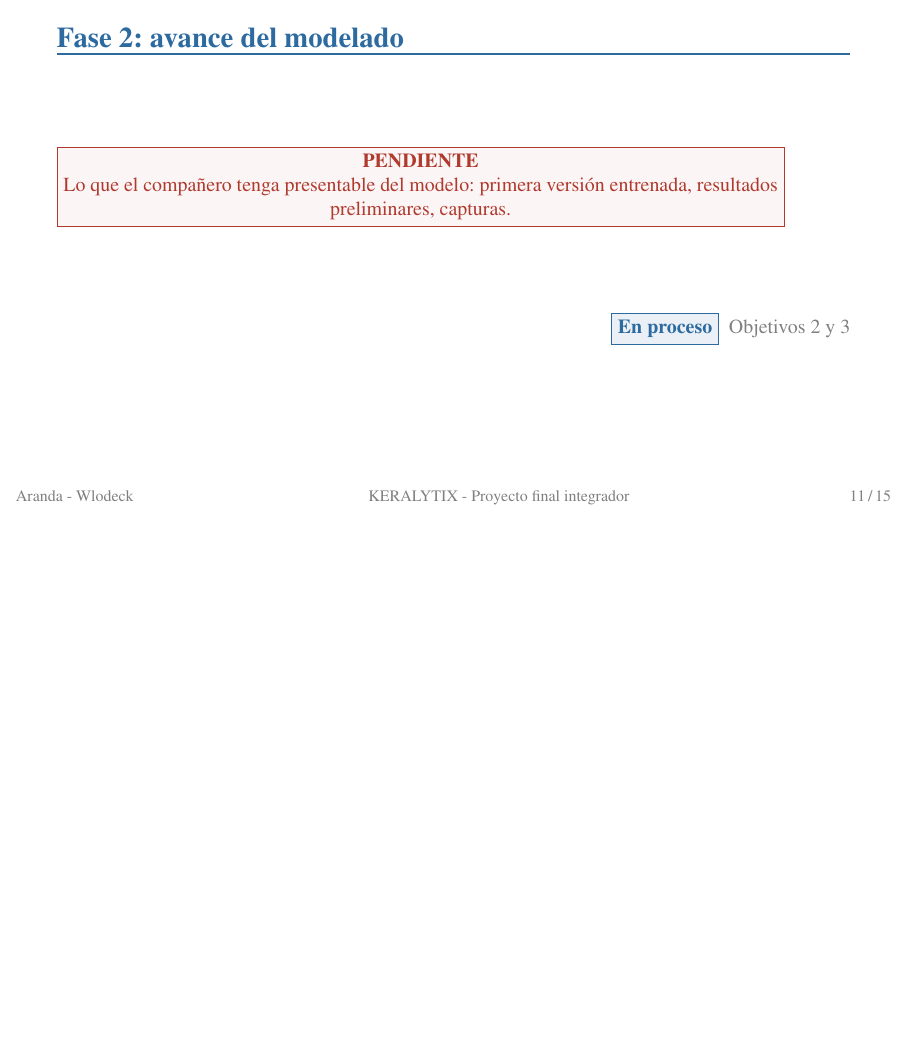
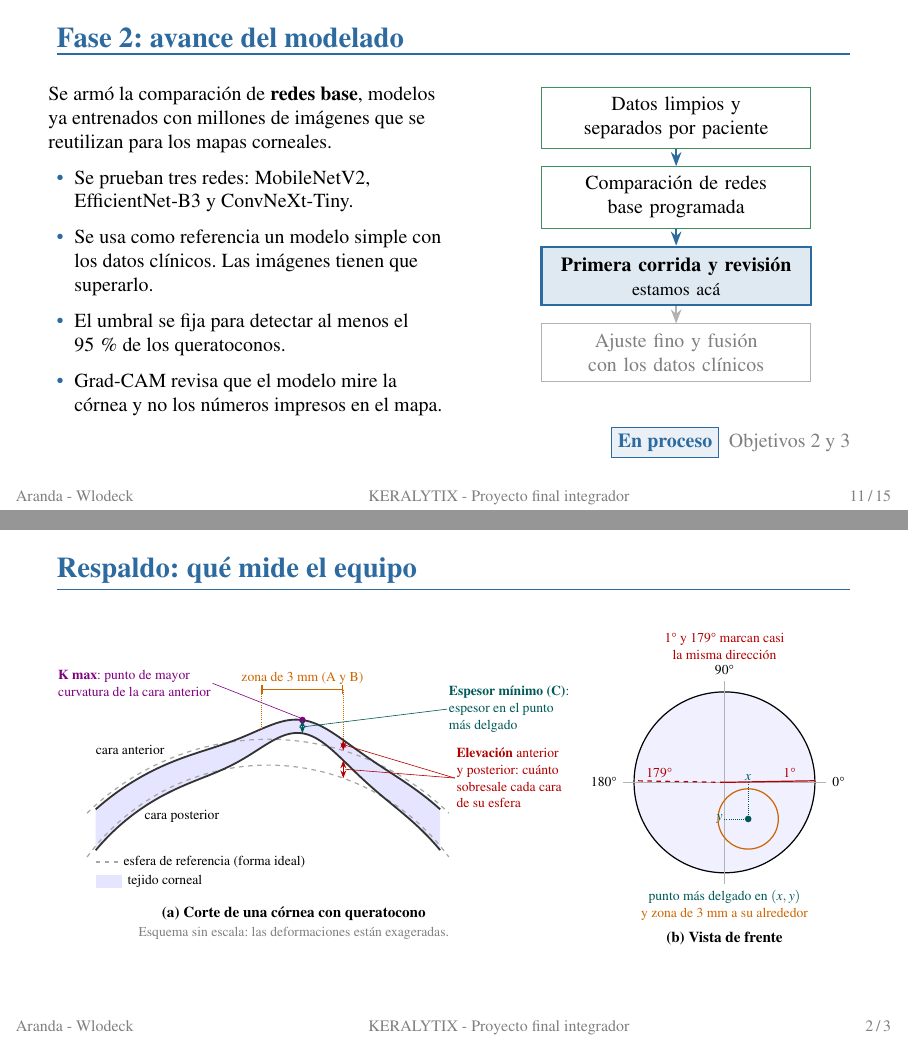
Before and after one commit to BrianAranda/Queratocono, LaTeX slides (4. Presentacion/main.tex, which reads 4. Presentacion/preambulo.tex, 4. Presentacion/secciones/02_resultados.tex, 4. Presentacion/secciones/03_cierre.tex): page 11 of 17 before the commit and pages 11 and 17 of 18 after it, the two joined at a grey line, the shorter picture padded with empty space. Compiled offline with pdfLaTeX.

Commit message:
Avances en la presentación

```diff
--- a/4. Presentacion/preambulo.tex
+++ b/4. Presentacion/preambulo.tex
@@ -11,6 +11,7 @@
 \usepackage{tabularray}
 \usepackage{tikz}
 \usetikzlibrary{positioning, fit, backgrounds, calc, arrows.meta, babel}
+\usepackage{setspace}               % lo usa el esquema de parámetros corneales del informe
 \usepackage{appendixnumberbeamer}   % las diapositivas de respaldo no suman al total
 \graphicspath{{img/}}
 
--- a/4. Presentacion/secciones/02_resultados.tex
+++ b/4. Presentacion/secciones/02_resultados.tex
@@ -138,7 +138,30 @@
 % 10. Fase 2: avance del modelado
 % ===============================================================
 \begin{frame}{Fase 2: avance del modelado}
-    \pendiente{Lo que el compañero tenga presentable del modelo: primera versión entrenada, resultados preliminares, capturas.}
+    \begin{columns}[T]
+        \begin{column}{0.5\textwidth}
+            \small
+            Se armó la comparación de \textbf{redes base}, modelos ya entrenados con millones de imágenes que se reutilizan para los mapas corneales.
+            \begin{itemize}
+                \item Se prueban tres redes: MobileNetV2, EfficientNet-B3 y ConvNeXt-Tiny.
+                \item Se usa como referencia un modelo simple con los datos clínicos. Las imágenes tienen que superarlo.
+                \item El umbral se fija para detectar al menos el 95\,\% de los queratoconos.
+                \item Grad-CAM revisa que el modelo mire la córnea y no los números impresos en el mapa.
+            \end{itemize}
+        \end{column}
+        \begin{column}{0.46\textwidth}
+            \centering
+            \begin{tikzpicture}[node distance=0.3cm]
+                \node[caja=4.4cm, draw=verde] (a) {Datos limpios y separados por paciente};
+                \node[caja=4.4cm, draw=verde, below=of a] (b) {Comparación de redes base programada};
+                \node[caja=4.4cm, fill=azul!15, very thick, below=of b] (c) {\textbf{Primera corrida y revisión}\\ \footnotesize estamos acá};
+                \node[caja=4.4cm, draw=gray!60, text=gray, below=of c] (d) {Ajuste fino y fusión con los datos clínicos};
+                \draw[flecha] (a) -- (b);
+                \draw[flecha] (b) -- (c);
+                \draw[flecha, gray!60] (c) -- (d);
+            \end{tikzpicture}
+        \end{column}
+    \end{columns}
     \enproceso{Objetivos 2 y 3}
 \end{frame}
 
--- a/4. Presentacion/secciones/03_cierre.tex
+++ b/4. Presentacion/secciones/03_cierre.tex
@@ -13,7 +13,7 @@
                   rows = {font=\footnotesize}, rowsep = 1pt}
         Obj. & Qué nos propusimos & Qué logramos & Estado \\
         1 & Analizar un conjunto de datos público & CornOrb seleccionado y revisado, con los datos a corregir identificados & \etiq{verde}{Alcanzado} \\
-        2 & Construir el modelo de IA & Diseño definido y primera versión en desarrollo & \etiq{azul}{En proceso} \\
+        2 & Construir el modelo de IA & Diseño definido y comparación de redes base programada, sin resultados todavía & \etiq{azul}{En proceso} \\
         3 & Integrar la explicación visual & Prevista con Grad-CAM, al cierre del modelado & \etiq{gray}{Por empezar} \\
         4 & Desarrollar la aplicación web & Partes y herramientas definidas (React y FastAPI) & \etiq{gray}{Por empezar} \\
         --- & Conseguir datos locales para validar & 9 centros contactados, charla con Roberto Albertazzi y trámites en curso & \etiq{azul}{En proceso} \\
--- a/4. Presentacion/secciones/04_respaldo.tex
+++ b/4. Presentacion/secciones/04_respaldo.tex
@@ -18,7 +18,15 @@
 \end{frame}
 
 % ===============================================================
-% R2. Detalle del análisis exploratorio
+% R2. Qué mide el equipo de la córnea
+% ===============================================================
+\begin{frame}{Respaldo: qué mide el equipo}
+    \centering
+    \resizebox{\linewidth}{!}{\input{tikz/parametros_cornea}}
+\end{frame}
+
+% ===============================================================
+% R3. Detalle del análisis exploratorio
 % ===============================================================
 \begin{frame}{Respaldo: datos clínicos por grupo}
     \centering
--- /dev/null
+++ b/4. Presentacion/tikz/parametros_cornea.tex
@@ -0,0 +1,88 @@
+% Esquema de los parámetros corneales (Marco teórico)
+% (a) corte de una córnea con queratocono sobre sus esferas de referencia
+% (b) vista de frente: ubicación del punto más delgado y orientación en grados
+\begin{tikzpicture}[
+    font=\small,
+    >={Stealth[length=1.8mm]},
+    referencia/.style = {dashed, gray!70, thick},
+    superficie/.style = {very thick, black!80},
+    cota/.style = {<->, thick},
+    nota/.style = {font=\footnotesize, align=left, inner sep=1pt,
+                   execute at begin node={\setstretch{1}}},
+    guia/.style = {thin},
+    declare function={
+        esfAnt(\x) = sqrt(36 - \x*\x) - 3;          % esfera de referencia anterior
+        esfPos(\x) = sqrt(27.04 - \x*\x) - 2.8;     % esfera de referencia posterior
+        cono(\x)   = exp(-((\x - 0.8)^2) / 1.6);    % protrusión del cono
+        ant(\x)    = esfAnt(\x) + 0.6*cono(\x) - 0.1;
+        pos(\x)    = esfPos(\x) + 0.9*cono(\x) - 0.1;
+    }
+  ]
+
+  % ---------------- (a) Corte de la córnea ----------------
+  % Tejido corneal entre ambas superficies
+  \fill[blue!10]
+    plot[domain=-4:4, samples=120] (\x, {ant(\x)})
+    -- plot[domain=4:-4, samples=120] (\x, {pos(\x)}) -- cycle;
+  % Esferas de referencia (forma ideal)
+  \draw[referencia] plot[domain=-4.2:4.2, samples=80] (\x, {esfAnt(\x)});
+  \draw[referencia] plot[domain=-4.2:4.2, samples=80] (\x, {esfPos(\x)});
+  % Superficies reales
+  \draw[superficie] plot[domain=-4:4, samples=120] (\x, {ant(\x)});
+  \draw[superficie] plot[domain=-4:4, samples=120] (\x, {pos(\x)});
+  \node[nota] at (-3.2, 2.75) {cara anterior};
+  \node[nota] at (-2.0, 1.2) {cara posterior};
+
+  % Zona de 3 mm centrada en el punto más delgado (A y B)
+  \draw[orange!80!black, thick, |-|] (-0.15, 4.15) -- (1.75, 4.15)
+    node[midway, above=2pt, nota, text=orange!80!black] {zona de 3 mm (A y B)};
+  \draw[orange!80!black, densely dotted] (-0.15, 4.15) -- (-0.15, {ant(-0.15)});
+  \draw[orange!80!black, densely dotted] (1.75, 4.15) -- (1.75, {ant(1.75)});
+
+  % K max: punto de mayor curvatura de la cara anterior
+  \fill[violet] (0.8, {ant(0.8)}) circle (2.2pt);
+  \node[nota, text=violet] (lkmax) at (-3.1, 4.3) {\textbf{K max}: punto de mayor\\curvatura de la cara anterior};
+  \draw[guia, violet] (lkmax.east) -- (0.75, {ant(0.8)+0.05});
+
+  % Espesor mínimo (C)
+  \draw[cota, teal!70!black] (0.8, {pos(0.8)}) -- (0.8, {ant(0.8)});
+  \node[nota, text=teal!70!black] (lesp) at (5.6, 3.7) {\textbf{Espesor mínimo (C)}:\\espesor en el punto\\más delgado};
+  \draw[guia, teal!70!black] (lesp.west) -- (0.85, {(ant(0.8)+pos(0.8))/2});
+
+  % Elevaciones respecto de las esferas de referencia
+  \draw[cota, red!70!black] (1.75, {esfAnt(1.75)}) -- (1.75, {ant(1.75)});
+  \draw[cota, red!70!black] (1.75, {esfPos(1.75)}) -- (1.75, {pos(1.75)});
+  \node[nota, text=red!70!black] (lelev) at (5.6, 2.1) {\textbf{Elevación} anterior\\y posterior: cuánto\\sobresale cada cara\\de su esfera};
+  \draw[guia, red!70!black] (lelev.west) -- (1.8, {(esfAnt(1.75)+ant(1.75))/2});
+  \draw[guia, red!70!black] (lelev.west) -- (1.8, {(esfPos(1.75)+pos(1.75))/2});
+
+  % Leyenda
+  \draw[referencia] (-4, 0.15) -- ++(0.6, 0) node[right, nota, text=black] {esfera de referencia (forma ideal)};
+  \fill[blue!10] (-4, -0.45) rectangle ++(0.6, 0.3);
+  \node[nota, right] at (-3.3, -0.3) {tejido corneal};
+  \node[font=\small\bfseries] at (0.6, -1.05) {(a) Corte de una córnea con queratocono};
+  \node[nota, text=gray] at (0.6, -1.5) {Esquema sin escala: las deformaciones están exageradas.};
+
+  % ---------------- (b) Vista de frente ----------------
+  \begin{scope}[shift={(10.6, 2.0)}]
+    \fill[blue!6] (0,0) circle (2.1);
+    \draw[thick] (0,0) circle (2.1);
+    \draw[gray!60] (-2.35,0) -- (2.35,0);
+    \draw[gray!60] (0,-2.35) -- (0,2.35);
+    \node[nota] at (2.65, 0) {0°};
+    \node[nota] at (-2.8, 0) {180°};
+    \node[nota] at (0, 2.6) {90°};
+    % Dos orientaciones casi iguales: 1° y 179°
+    \draw[red!70!black, thick] (0,0) -- (1:2.1) node[pos=0.72, above=1pt, nota, text=red!70!black] {1°};
+    \draw[red!70!black, thick, dashed] (0,0) -- (179:2.1) node[pos=0.72, above=1pt, nota, text=red!70!black] {179°};
+    % Punto más delgado, su ubicación (x, y) y la zona de 3 mm
+    \coordinate (pmd) at (0.55, -0.85);
+    \draw[orange!80!black, thick] (pmd) circle (0.7);
+    \draw[teal!70!black, densely dotted] (pmd) -- (0.55, 0) node[above, nota, text=teal!70!black] {$x$};
+    \draw[teal!70!black, densely dotted] (pmd) -- (0, -0.85) node[left, nota, text=teal!70!black] {$y$};
+    \fill[teal!70!black] (pmd) circle (2.2pt);
+    \node[nota, align=center] at (0, -2.85) {\textcolor{teal!70!black}{punto más delgado en $(x, y)$}\\\textcolor{orange!80!black}{y zona de 3 mm a su alrededor}};
+    \node[nota, align=center, text=red!70!black] at (0, 3.15) {1° y 179° marcan casi\\la misma dirección};
+    \node[font=\small\bfseries] at (0, -3.05) [below=8pt] {(b) Vista de frente};
+  \end{scope}
+\end{tikzpicture}
```
Also changed, not shown: 4. Presentacion/secciones/01_proyecto.tex (+2 -2 lines), 4. Presentacion/Presentacion.pdf.
